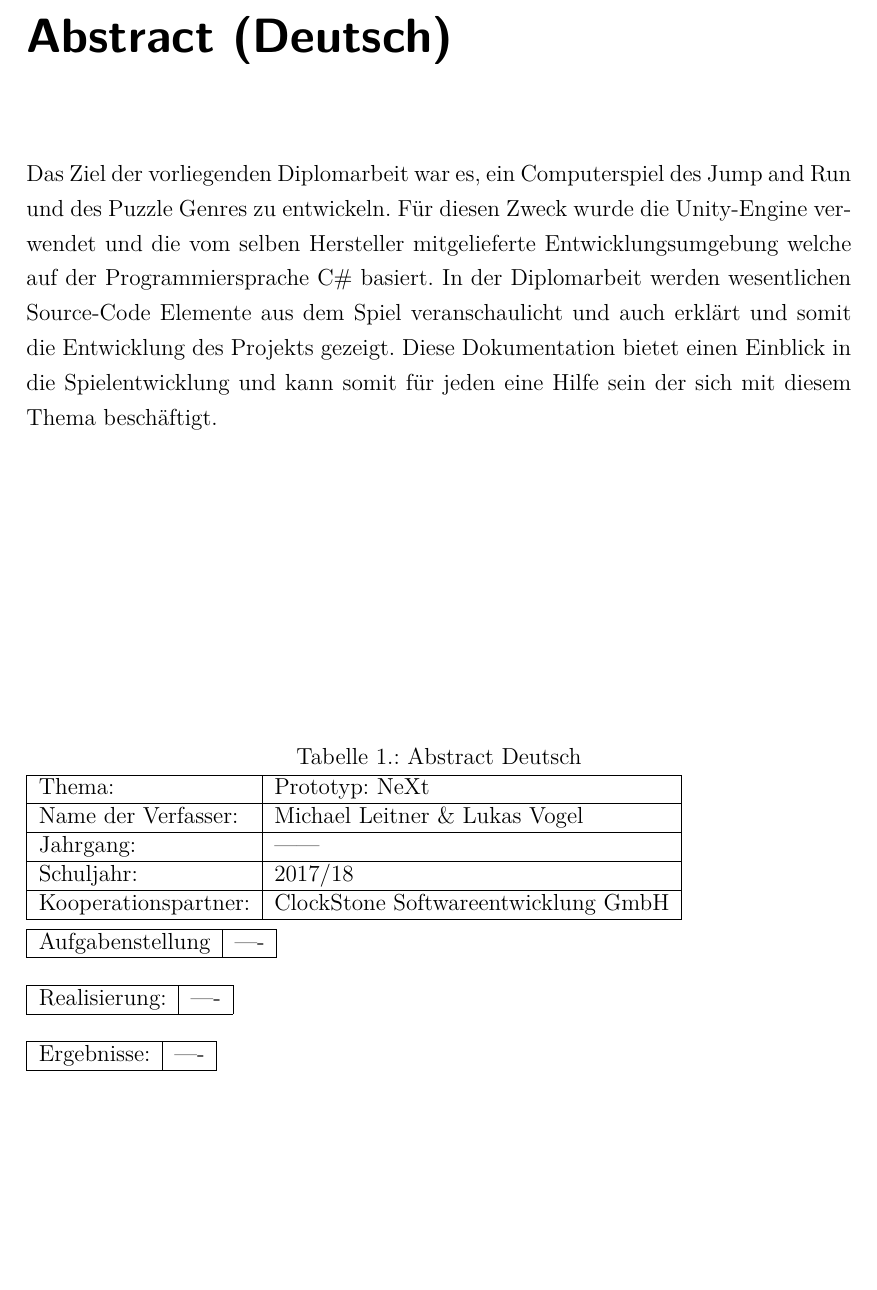
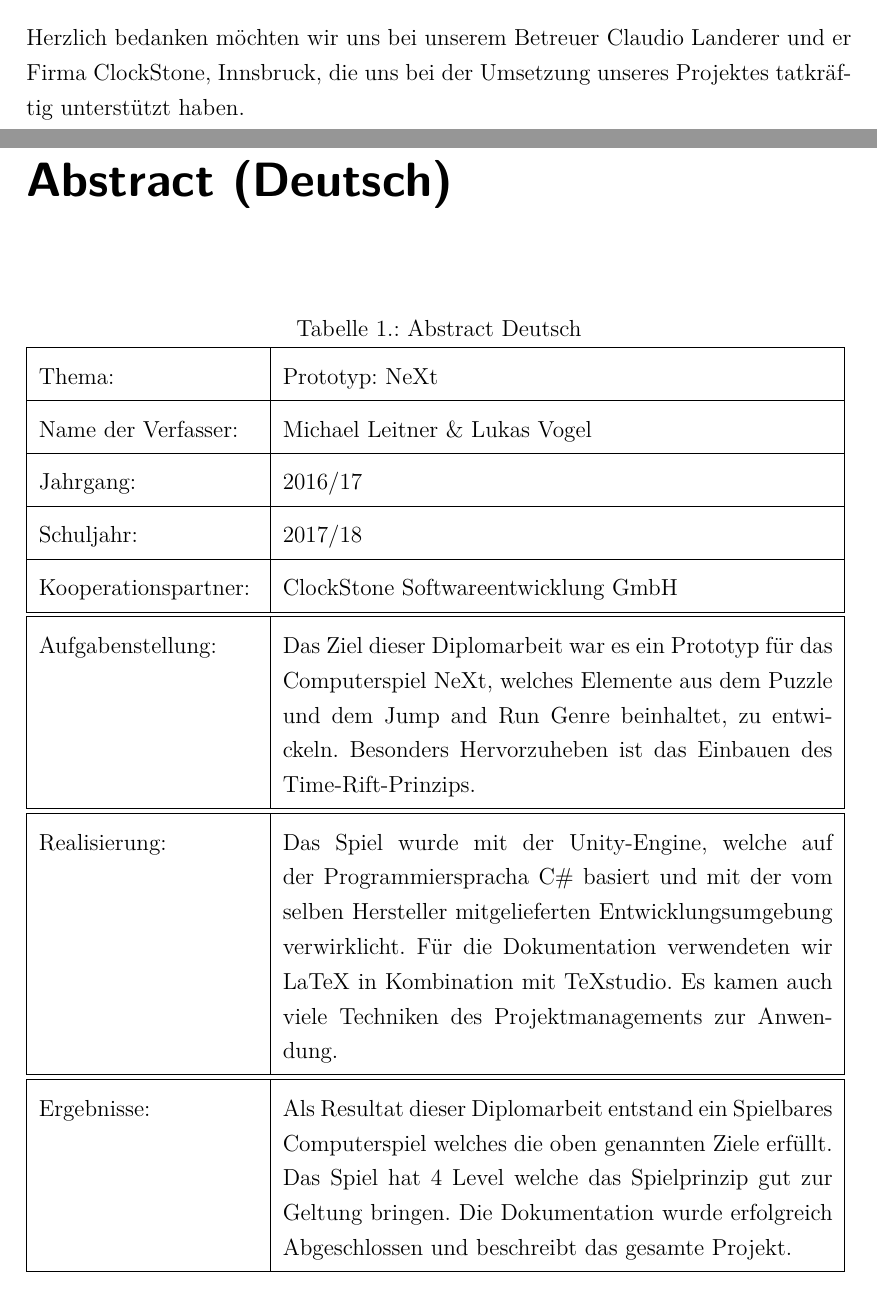
Before and after one commit to chrushl/NeXt, a LaTeX document (Dokumentation_NeXT_Leitner_Vogel/Latex Vorlage IT Kolleg Imst.tex, which reads Dokumentation_NeXT_Leitner_Vogel/inp_posttitle.tex): part of page 5 of 52 before the commit and two parts of pages 4 and 6 of 53 after it, the two joined at a grey line, cut at the place of the change, the shorter picture padded with empty space. Compiled offline with pdfLaTeX.

Commit message:
Doku
Abstract
Einleitung

```diff
--- a/Dokumentation_NeXT_Leitner_Vogel/inp_posttitle.tex
+++ b/Dokumentation_NeXT_Leitner_Vogel/inp_posttitle.tex
@@ -28,46 +30,48 @@
 \chapter*{Vorwort}
 z. B. Hinweise, wie das bearbeitete Thema gefunden wurde oder Dank für die Betreuung (Kooperationspartner/in, Betreuer/innen, Sponsoren) etc.
 
+Herzlich bedanken möchten wir uns bei unserem Betreuer Claudio Landerer und er Firma ClockStone, Innsbruck, die uns bei der Umsetzung unseres Projektes tatkräftig unterstützt haben.
+
 
 \chapter*{Abstract (Deutsch)}
-\begin{table}
+\def \currentAuthor {Lukas Vogel}
+\begin{table}[H]
 	\caption{Abstract Deutsch}
-\begin{tabular}{|l|l|}
+	\renewcommand{\arraystretch}{1.5}
+\begin{tabular}{|p{4cm}|p{10cm}|}
 	\hline
 	Thema: &  Prototyp: NeXt\\
 	\hline
 	 Name der Verfasser: & Michael Leitner \& Lukas Vogel  \\
 	\hline
-	Jahrgang: & ------ \\
+	Jahrgang: & 2016/17 \\
 	\hline
 	 Schuljahr: & 2017/18 \\
 	\hline
 	Kooperationspartner: & ClockStone Softwareentwicklung GmbH\\
 	\hline
 \end{tabular}
-\\
-\\
-\begin{tabular}{|l|l|}
+\ \\
+\ \\
+\begin{tabular}{|p{4cm}|p{10cm}|}
 	\hline
-	Aufgabenstellung & ---- \\
+	Aufgabenstellung: & Das Ziel dieser Diplomarbeit war es ein Prototyp für das Computerspiel NeXt, welches Elemente aus dem Puzzle und dem Jump and Run Genre beinhaltet, zu entwickeln. Besonders Hervorzuheben ist das Einbauen des Time-Rift-Prinzips.   \\
 	\hline
 \end{tabular}
-\\
-\\
-\begin{tabular}{|l|l|}
+\ \\
+\ \\
+\begin{tabular}{|p{4cm}|p{10cm}|}
 	\hline
-	Realisierung: & ----\\
+	Realisierung: & Das Spiel wurde mit der Unity-Engine, welche auf der Programmierspracha C\# basiert und mit der vom selben Hersteller mitgelieferten Entwicklungsumgebung verwirklicht. Für die Dokumentation verwendeten wir LaTeX in Kombination mit TeXstudio. Es kamen auch viele Techniken des Projektmanagements zur Anwendung.\\
 	\hline
 \end{tabular}
-\\
-\\
-\begin{tabular}{|l|l|}
+\ \\
+\ \\
+\begin{tabular}{|p{4cm}|p{10cm}|}
 	\hline
-	Ergebnisse: & ----\\
+	Ergebnisse: & Als Resultat dieser Diplomarbeit entstand ein Spielbares Computerspiel welches die oben genannten Ziele erfüllt. Das Spiel hat 4 Level welche das Spielprinzip gut zur Geltung bringen. Die Dokumentation wurde erfolgreich Abgeschlossen und beschreibt das gesamte Projekt. \\
 	\hline
 \end{tabular}
 \end{table}
-Das Ziel der vorliegenden Diplomarbeit war es, ein Computerspiel des Jump and Run und des Puzzle Genres zu entwickeln. Für diesen Zweck wurde die Unity-Engine verwendet und die vom selben Hersteller mitgelieferte Entwicklungsumgebung welche auf der Programmiersprache C\# basiert. In der Diplomarbeit werden wesentlichen Source-Code Elemente aus dem Spiel veranschaulicht und auch erklärt und somit die Entwicklung des Projekts gezeigt. Diese Dokumentation bietet einen Einblick in die Spielentwicklung und kann somit für jeden eine Hilfe sein der sich mit diesem Thema beschäftigt.
-
 \chapter*{Abstract (Englisch)}
 (ca. ½ bis max. 2 Seiten)
```
Also changed, not shown: Dokumentation_NeXT_Leitner_Vogel/Latex Vorlage IT Kolleg Imst.tex (+1 -0 lines), Dokumentation_NeXT_Leitner_Vogel/inp_content.tex (+2 -2 lines), Dokumentation_NeXT_Leitner_Vogel/inp_posttitle.tex (2 more changed lines), 7 other files.
